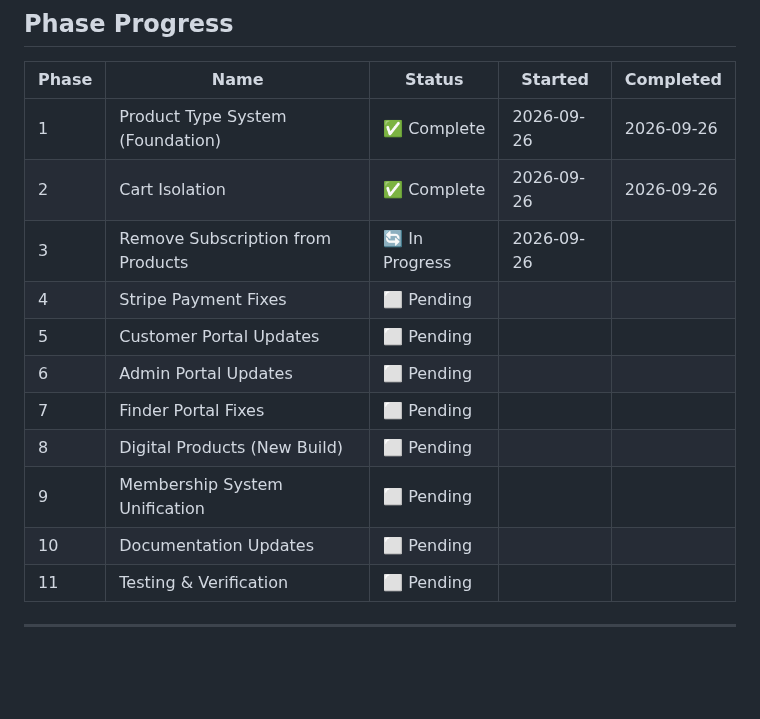
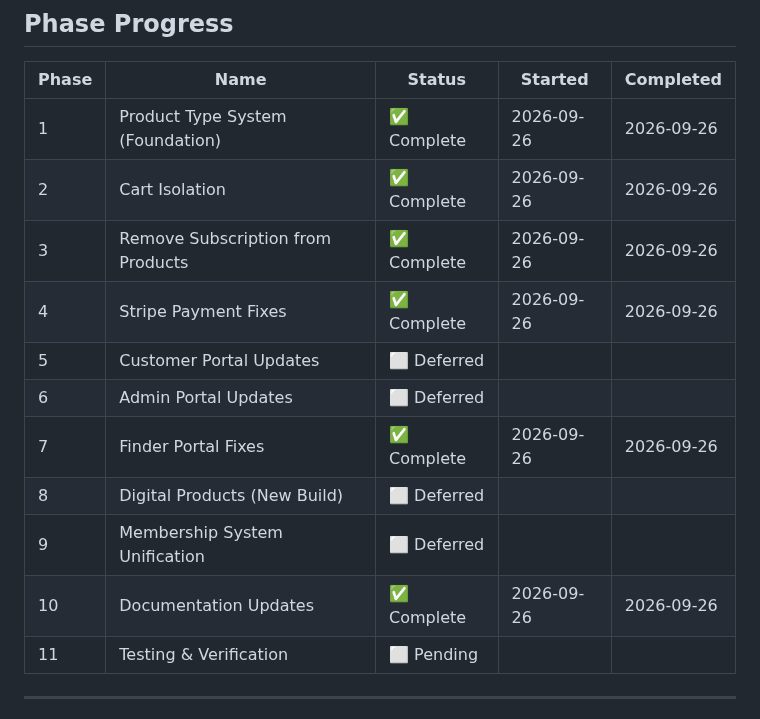
Before and after one commit to bhagatarpan/PawTag, a Markdown page: docs/PRODUCT-TYPE-IMPLEMENTATION-PLAN.md, the part around the change. GitHub-like rendering; blank space fills up the shorter version.

Commit message:
docs: Update implementation plan with completed phases
Completed phases:
- Phase 1: Product Type System (Foundation)
- Phase 2: Cart Isolation
- Phase 3: Remove Subscription from Products
- Phase 4: Stripe Payment Fixes (membership background jobs)
- Phase 7: Finder Portal Fixes
- Phase 10: Documentation Updates

Deferred phases (require more extensive work):
- Phase 5: Customer Portal Updates
- Phase 6: Admin Portal Updates
- Phase 8: Digital Products (New Build)
- Phase 9: Membership System Unification
- Phase 11: Testing & Verification

```diff
--- a/docs/PRODUCT-TYPE-IMPLEMENTATION-PLAN.md
+++ b/docs/PRODUCT-TYPE-IMPLEMENTATION-PLAN.md
@@ -24,14 +24,14 @@
 |-------|------|--------|---------|-----------|
 | 1 | Product Type System (Foundation) | ✅ Complete | 2026-09-26 | 2026-09-26 |
 | 2 | Cart Isolation | ✅ Complete | 2026-09-26 | 2026-09-26 |
-| 3 | Remove Subscription from Products | 🔄 In Progress | 2026-09-26 | |
-| 4 | Stripe Payment Fixes | ⬜ Pending | | |
-| 5 | Customer Portal Updates | ⬜ Pending | | |
-| 6 | Admin Portal Updates | ⬜ Pending | | |
-| 7 | Finder Portal Fixes | ⬜ Pending | | |
-| 8 | Digital Products (New Build) | ⬜ Pending | | |
-| 9 | Membership System Unification | ⬜ Pending | | |
-| 10 | Documentation Updates | ⬜ Pending | | |
+| 3 | Remove Subscription from Products | ✅ Complete | 2026-09-26 | 2026-09-26 |
+| 4 | Stripe Payment Fixes | ✅ Complete | 2026-09-26 | 2026-09-26 |
+| 5 | Customer Portal Updates | ⬜ Deferred | | |
+| 6 | Admin Portal Updates | ⬜ Deferred | | |
+| 7 | Finder Portal Fixes | ✅ Complete | 2026-09-26 | 2026-09-26 |
+| 8 | Digital Products (New Build) | ⬜ Deferred | | |
+| 9 | Membership System Unification | ⬜ Deferred | | |
+| 10 | Documentation Updates | ✅ Complete | 2026-09-26 | 2026-09-26 |
 | 11 | Testing & Verification | ⬜ Pending | | |
 
 ---
```
